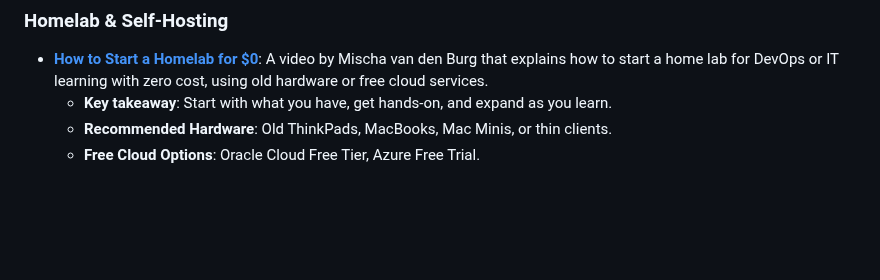
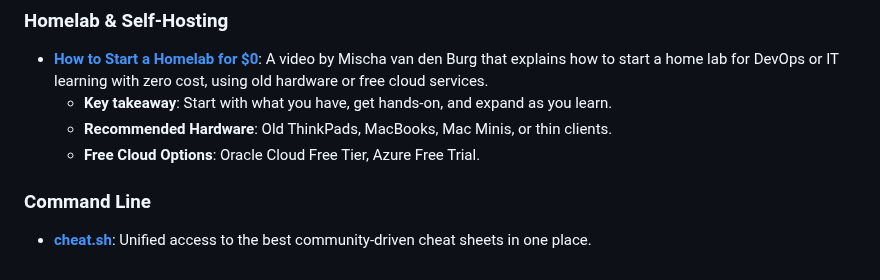
Before and after one commit to roblanc/robertus.xyz, a Markdown page: content/Tools.md, the part around the change. Rendered like a GitHub page; blank space fills up the shorter version.

```diff
--- a/content/Tools.md
+++ b/content/Tools.md
@@ -146,3 +146,6 @@ tags:
     *   **Key takeaway**: Start with what you have, get hands-on, and expand as you learn.
     *   **Recommended Hardware**: Old ThinkPads, MacBooks, Mac Minis, or thin clients.
     *   **Free Cloud Options**: Oracle Cloud Free Tier, Azure Free Trial.
+
+### Command Line
+*   **[cheat.sh](https://github.com/chubin/cheat.sh?tab=readme-ov-file)**: Unified access to the best community-driven cheat sheets in one place.
```
